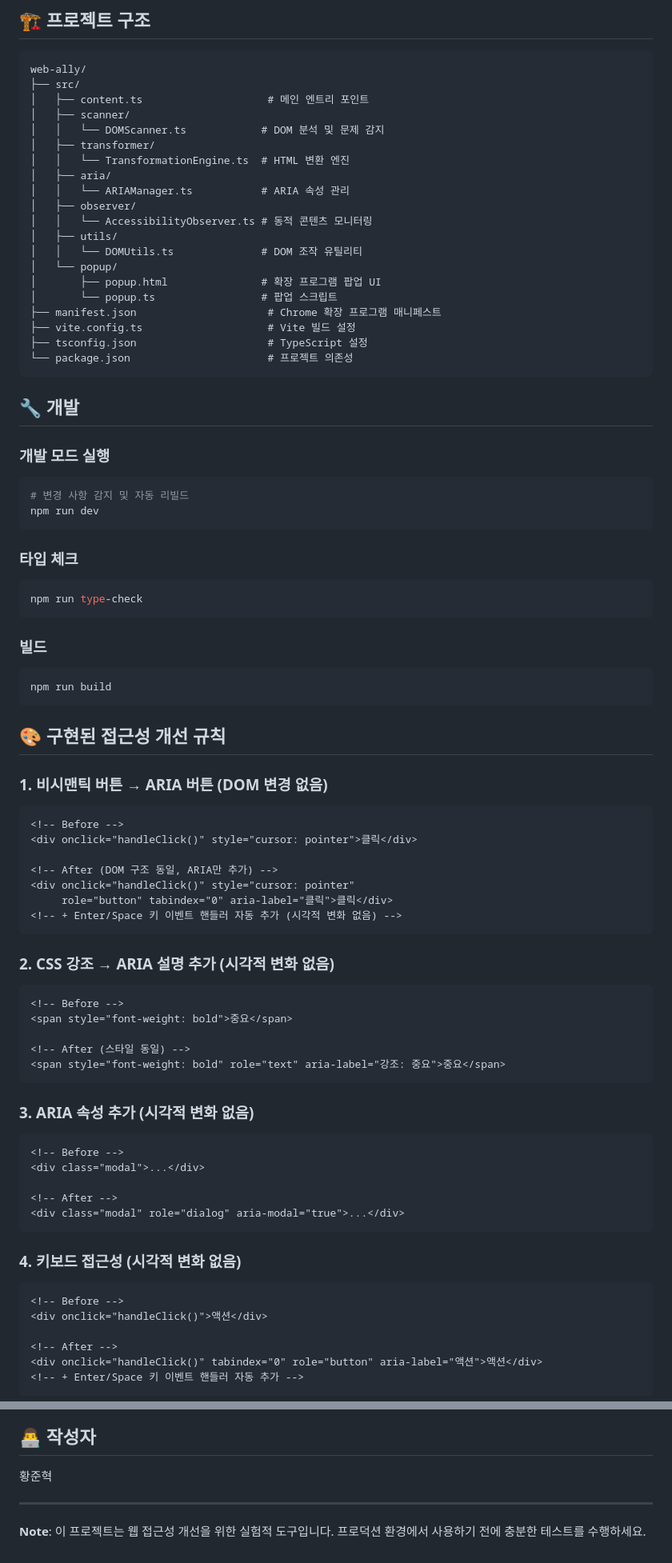
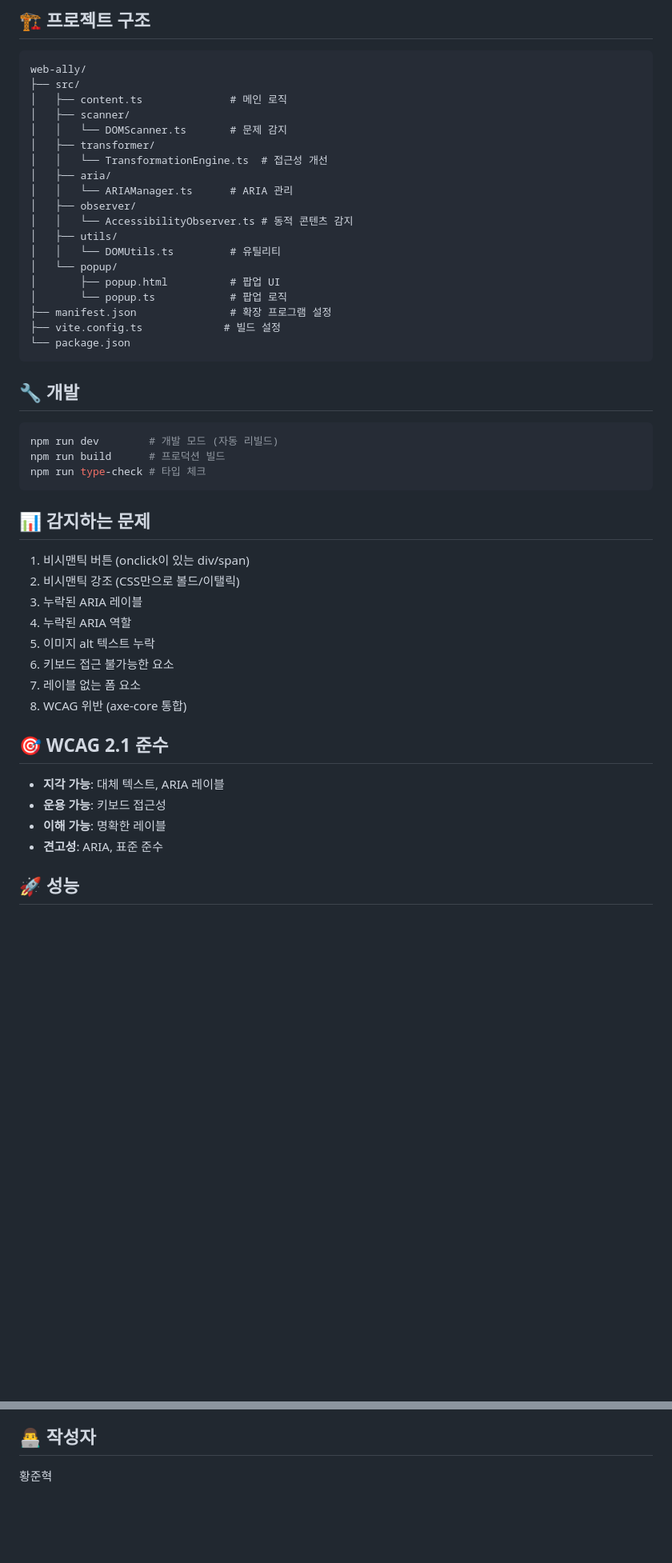
Before and after one commit to hackathon15-team/aura, a Markdown page: README.md, 2 parts joined by grey strips. Shown at 80% size. Rendered like a GitHub page; blank space fills up the shorter version.

````diff
--- a/README.md
+++ b/README.md
@@ -73,85 +75,50 @@ npm run build
 ```
 web-ally/
 ├── src/
-│   ├── content.ts                    # 메인 엔트리 포인트
+│   ├── content.ts              # 메인 로직
 │   ├── scanner/
-│   │   └── DOMScanner.ts            # DOM 분석 및 문제 감지
+│   │   └── DOMScanner.ts       # 문제 감지
 │   ├── transformer/
-│   │   └── TransformationEngine.ts  # HTML 변환 엔진
+│   │   └── TransformationEngine.ts  # 접근성 개선
 │   ├── aria/
-│   │   └── ARIAManager.ts           # ARIA 속성 관리
+│   │   └── ARIAManager.ts      # ARIA 관리
 │   ├── observer/
-│   │   └── AccessibilityObserver.ts # 동적 콘텐츠 모니터링
+│   │   └── AccessibilityObserver.ts # 동적 콘텐츠 감지
 │   ├── utils/
-│   │   └── DOMUtils.ts              # DOM 조작 유틸리티
+│   │   └── DOMUtils.ts         # 유틸리티
 │   └── popup/
-│       ├── popup.html               # 확장 프로그램 팝업 UI
-│       └── popup.ts                 # 팝업 스크립트
-├── manifest.json                     # Chrome 확장 프로그램 매니페스트
-├── vite.config.ts                    # Vite 빌드 설정
-├── tsconfig.json                     # TypeScript 설정
-└── package.json                      # 프로젝트 의존성
+│       ├── popup.html          # 팝업 UI
+│       └── popup.ts            # 팝업 로직
+├── manifest.json               # 확장 프로그램 설정
+├── vite.config.ts             # 빌드 설정
+└── package.json
 ```
 
 ## 🔧 개발
 
-### 개발 모드 실행
-
 ```bash
-# 변경 사항 감지 및 자동 리빌드
-npm run dev
+npm run dev        # 개발 모드 (자동 리빌드)
+npm run build      # 프로덕션 빌드
+npm run type-check # 타입 체크
 ```
 
-### 타입 체크
+## 📊 감지하는 문제
 
-```bash
-npm run type-check
-```
+1. 비시맨틱 버튼 (onclick이 있는 div/span)
+2. 비시맨틱 강조 (CSS만으로 볼드/이탤릭)
+3. 누락된 ARIA 레이블
+4. 누락된 ARIA 역할
+5. 이미지 alt 텍스트 누락
+6. 키보드 접근 불가능한 요소
+7. 레이블 없는 폼 요소
+8. WCAG 위반 (axe-core 통합)
 
-### 빌드
+## 🎯 WCAG 2.1 준수
 
-```bash
-npm run build
-```
+- **지각 가능**: 대체 텍스트, ARIA 레이블
+- **운용 가능**: 키보드 접근성
+- **이해 가능**: 명확한 레이블
+- **견고성**: ARIA, 표준 준수
 
-## 🎨 구현된 접근성 개선 규칙
+## 🚀 성능
 
-### 1. 비시맨틱 버튼 → ARIA 버튼 (DOM 변경 없음)
-```html
-<!-- Before -->
-<div onclick="handleClick()" style="cursor: pointer">클릭</div>
-
-<!-- After (DOM 구조 동일, ARIA만 추가) -->
-<div onclick="handleClick()" style="cursor: pointer"
-     role="button" tabindex="0" aria-label="클릭">클릭</div>
-<!-- + Enter/Space 키 이벤트 핸들러 자동 추가 (시각적 변화 없음) -->
-```
-
-### 2. CSS 강조 → ARIA 설명 추가 (시각적 변화 없음)
-```html
-<!-- Before -->
-<span style="font-weight: bold">중요</span>
-
-<!-- After (스타일 동일) -->
-<span style="font-weight: bold" role="text" aria-label="강조: 중요">중요</span>
-```
-
-### 3. ARIA 속성 추가 (시각적 변화 없음)
-```html
-<!-- Before -->
-<div class="modal">...</div>
-
-<!-- After -->
-<div class="modal" role="dialog" aria-modal="true">...</div>
-```
-
-### 4. 키보드 접근성 (시각적 변화 없음)
-```html
-<!-- Before -->
-<div onclick="handleClick()">액션</div>
-
-<!-- After -->
-<div onclick="handleClick()" tabindex="0" role="button" aria-label="액션">액션</div>
-<!-- + Enter/Space 키 이벤트 핸들러 자동 추가 -->
-```
-
@@ -231,7 +142,3 @@ ISC
 ## 👨‍💻 작성자
 
 황준혁
-
----
-
-**Note**: 이 프로젝트는 웹 접근성 개선을 위한 실험적 도구입니다. 프로덕션 환경에서 사용하기 전에 충분한 테스트를 수행하세요.
````
Also changed, not shown: other parts of README.md (+54 -108 lines).
